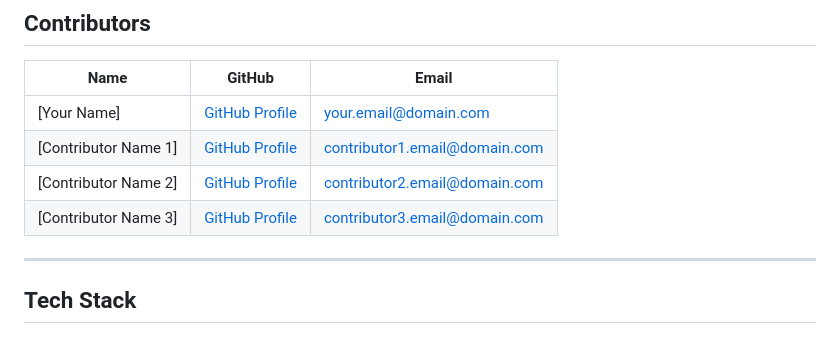
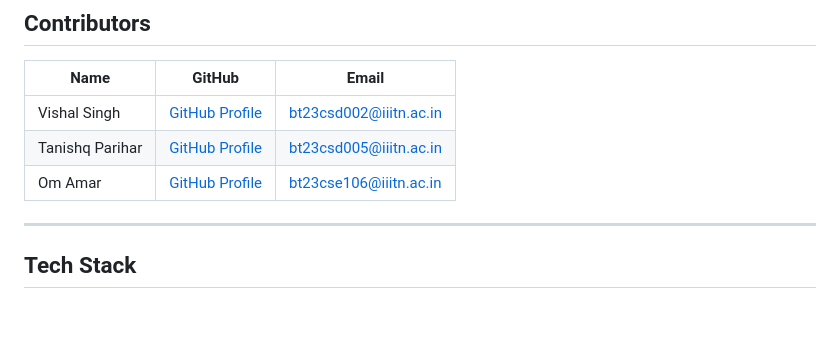
Before and after one commit to geeekyvishal/Foundit, a Markdown page: README.md, the part around the change. Rendered like a GitHub page.

```diff
--- a/README.md
+++ b/README.md
@@ -18,10 +18,9 @@ FindIt is a web-based **Digital Lost and Found Platform** for [Your College Name
 
 | **Name**             | **GitHub**                           | **Email**                    |
 | -------------------- | ------------------------------------- | ---------------------------- |
-| [Your Name]           | [GitHub Profile](https://github.com/) | your.email@domain.com         |
-| [Contributor Name 1]  | [GitHub Profile](https://github.com/) | contributor1.email@domain.com |
-| [Contributor Name 2]  | [GitHub Profile](https://github.com/) | contributor2.email@domain.com |
-| [Contributor Name 3]  | [GitHub Profile](https://github.com/) | contributor3.email@domain.com |
+| Vishal Singh          | [GitHub Profile](https://github.com/geeekyvishal) | bt23csd002@iiitn.ac.in    |
+| Tanishq Parihar       | [GitHub Profile](https://github.com/randomfunction) | bt23csd005@iiitn.ac.in  |
+| Om Amar               | [GitHub Profile](https://github.com/omamar) | bt23cse106@iiitn.ac.in          |
 
 ---
 
```
